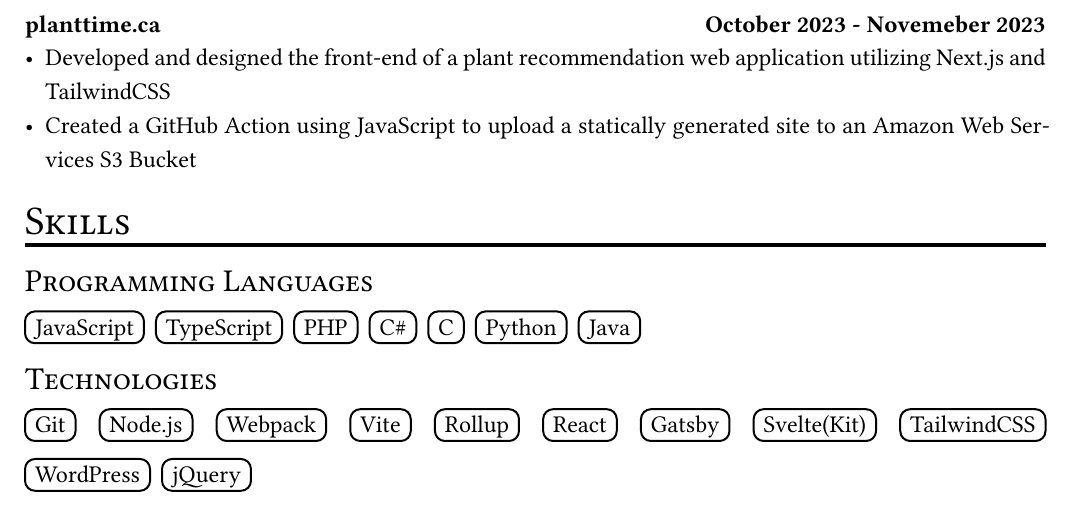
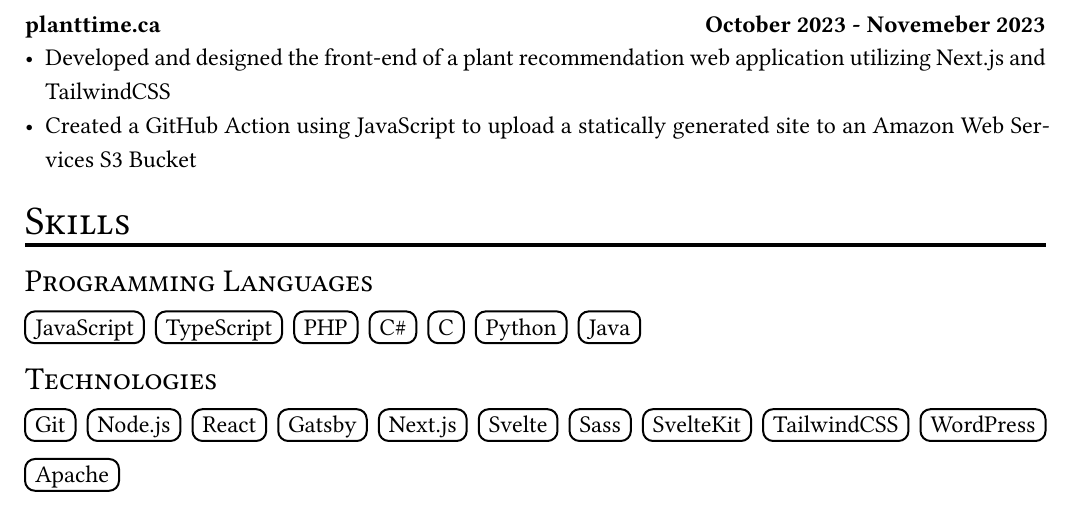
Before and after one commit to RazaMM/resume, a Typst document (resume.typ): part of the page, cut so that both start at the same text. The pictures show the PDF file resume.pdf that the author committed with the source.

Commit message:
update skills

```diff
--- a/resume.typ
+++ b/resume.typ
@@ -90,14 +90,14 @@
   (
     "Git",
     "Node.js",
-    "Webpack",
-    "Vite",
-    "Rollup",
     "React",
     "Gatsby",
-    "Svelte(Kit)",
+    "Next.js",
+    "Svelte",
+    "Sass",
+    "SvelteKit",
     "TailwindCSS",
     "WordPress",
-    "jQuery",
+    "Apache",
   )
 )
```
Also changed, not shown: resume.pdf.
